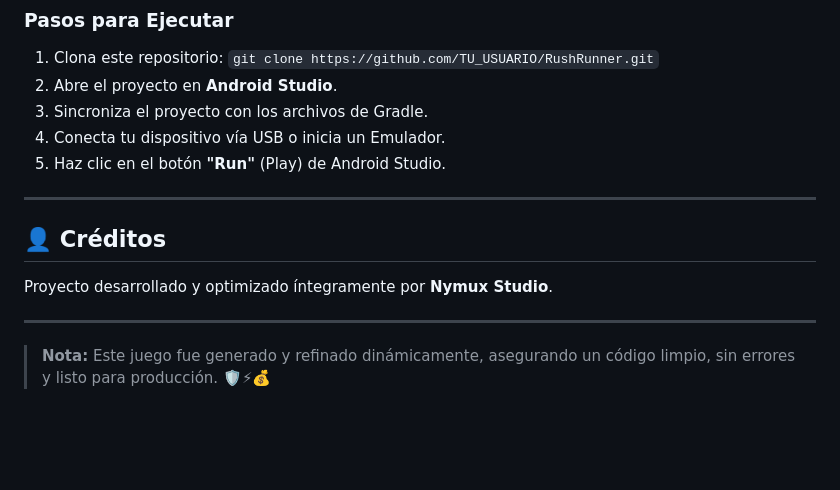
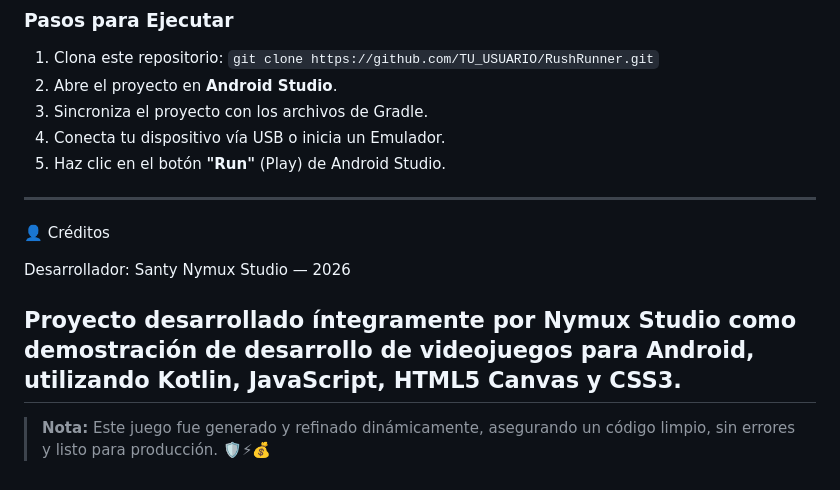
Before and after one commit to Pirra1234/RushRunner-3D---Pro-Edition-by-Nymux-Studio, a Markdown page: README.md, the part around the change. Rendered like a GitHub page; blank space fills up the shorter version.

```diff
--- a/README.md
+++ b/README.md
@@ -56,9 +56,11 @@ Este proyecto combina el poder del desarrollo nativo en **Kotlin** con la flexib
 
 ---
 
-## 👤 Créditos
+👤 Créditos
 
-Proyecto desarrollado y optimizado íntegramente por **Nymux Studio**.
+Desarrollador: Santy
+Nymux Studio — 2026
 
+Proyecto desarrollado íntegramente por Nymux Studio como demostración de desarrollo de videojuegos para Android, utilizando Kotlin, JavaScript, HTML5 Canvas y CSS3.
 ---
 > **Nota:** Este juego fue generado y refinado dinámicamente, asegurando un código limpio, sin errores y listo para producción. 🛡️⚡💰
```
